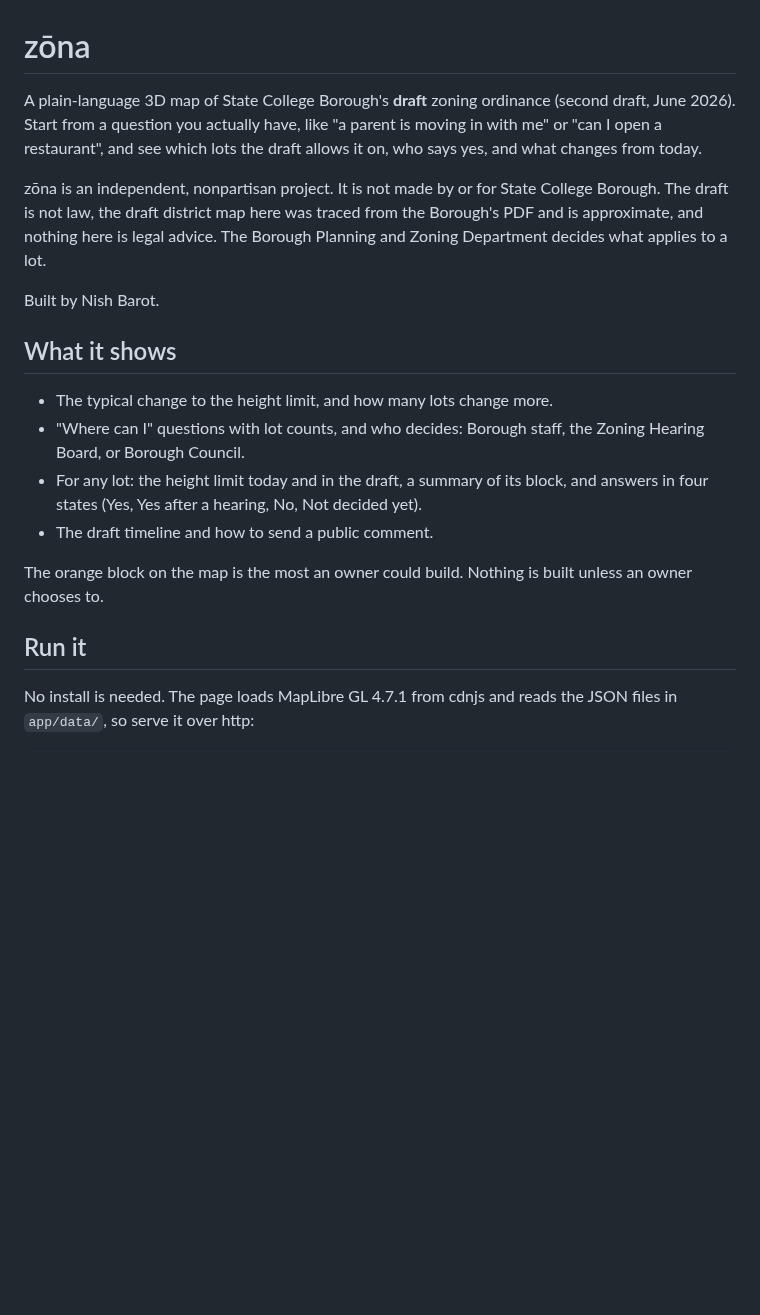
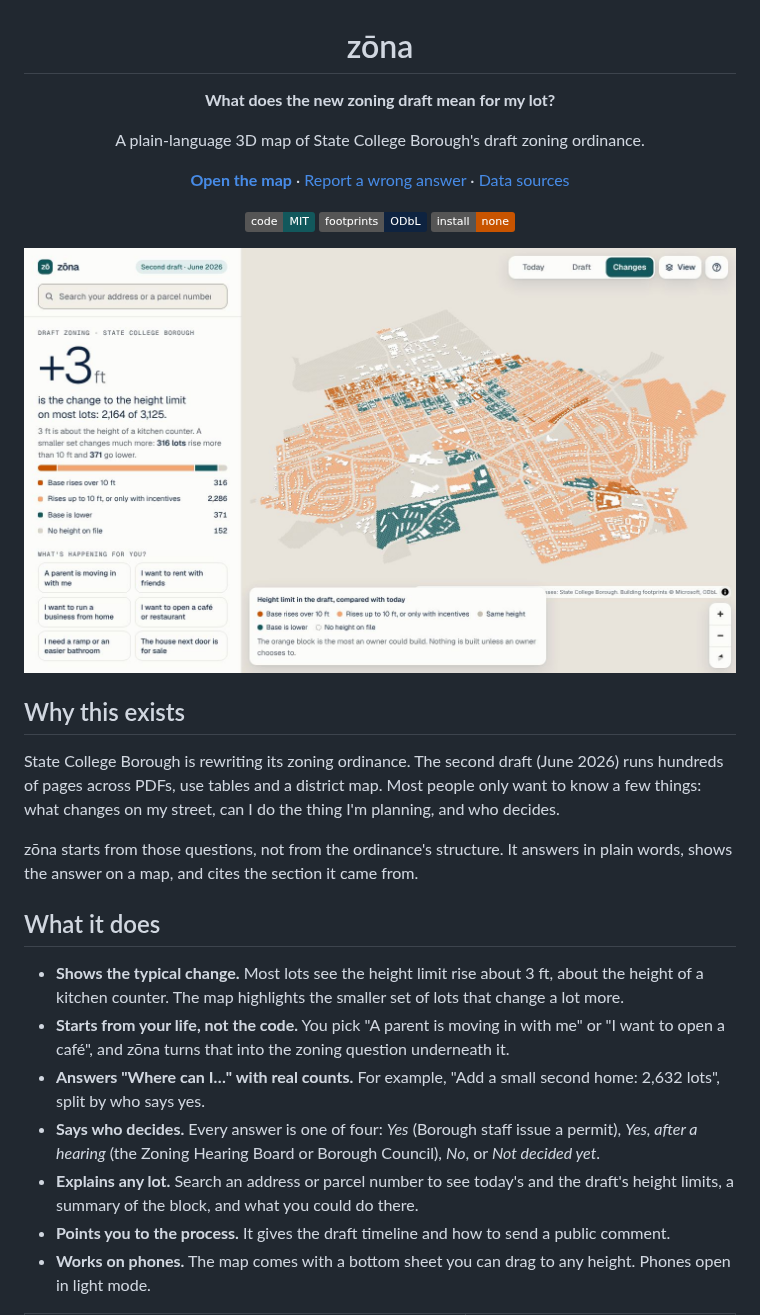
Before and after one commit to nishbarot/zonamaps, a Markdown page: README.md, the part around one of its changes. Drawn GitHub-style; pictures changed too: docs/overview.jpg (added); badges without logos; blank space fills up the shorter version.

```diff
--- a/README.md
+++ b/README.md
@@ -1,20 +3,35 @@
 # zōna
 
-A plain-language 3D map of State College Borough's **draft** zoning ordinance (second draft, June 2026). Start from a question you actually have, like "a parent is moving in with me" or "can I open a restaurant", and see which lots the draft allows it on, who says yes, and what changes from today.
+**What does the new zoning draft mean for my lot?**
 
-zōna is an independent, nonpartisan project. It is not made by or for State College Borough. The draft is not law, the draft district map here was traced from the Borough's PDF and is approximate, and nothing here is legal advice. The Borough Planning and Zoning Department decides what applies to a lot.
+A plain-language 3D map of State College Borough's draft zoning ordinance.
 
-Built by Nish Barot.
+[**Open the map**](https://zona-zeta.vercel.app) · [Report a wrong answer](../../issues/new?template=correction.md) · [Data sources](DATA.md)
 
-## What it shows
+[![Code: MIT](https://img.shields.io/badge/code-MIT-12585C)](LICENSE)
+[![Footprints: ODbL](https://img.shields.io/badge/footprints-ODbL-0E2340)](DATA.md)
+![No build tools](https://img.shields.io/badge/install-none-C85400)
 
-- The typical change to the height limit, and how many lots change more.
-- "Where can I" questions with lot counts, and who decides: Borough staff, the Zoning Hearing Board, or Borough Council.
-- For any lot: the height limit today and in the draft, a summary of its block, and answers in four states (Yes, Yes after a hearing, No, Not decided yet).
-- The draft timeline and how to send a public comment.
+<picture>
+  <source media="(prefers-color-scheme: dark)" srcset="docs/overview-dark.jpg">
+  <img src="docs/overview.jpg" alt="zōna overview: a 3D map of State College Borough with lots colored by how much the draft changes their height limit, and a side panel saying the typical change is +3 ft on 2,164 of 3,125 lots">
+</picture>
 
-The orange block on the map is the most an owner could build. Nothing is built unless an owner chooses to.
+</div>
 
-## Run it
+## Why this exists
 
-No install is needed. The page loads MapLibre GL 4.7.1 from cdnjs and reads the JSON files in `app/data/`, so serve it over http:
+State College Borough is rewriting its zoning ordinance. The second draft (June 2026) runs hundreds of pages across PDFs, use tables and a district map. Most people only want to know a few things: what changes on my street, can I do the thing I'm planning, and who decides.
+
+zōna starts from those questions, not from the ordinance's structure. It answers in plain words, shows the answer on a map, and cites the section it came from.
+
+## What it does
+
+- **Shows the typical change.** Most lots see the height limit rise about 3 ft, about the height of a kitchen counter. The map highlights the smaller set of lots that change a lot more.
+- **Starts from your life, not the code.** You pick "A parent is moving in with me" or "I want to open a café", and zōna turns that into the zoning question underneath it.
+- **Answers "Where can I…" with real counts.** For example, "Add a small second home: 2,632 lots", split by who says yes.
+- **Says who decides.** Every answer is one of four: *Yes* (Borough staff issue a permit), *Yes, after a hearing* (the Zoning Hearing Board or Borough Council), *No*, or *Not decided yet*.
+- **Explains any lot.** Search an address or parcel number to see today's and the draft's height limits, a summary of the block, and what you could do there.
+- **Points you to the process.** It gives the draft timeline and how to send a public comment.
+- **Works on phones.** The map comes with a bottom sheet you can drag to any height. Phones open in light mode.
+
```
Also changed, not shown: other parts of README.md (+74 -17 lines), .github/ISSUE_TEMPLATE/correction.md (added, +14 -0 lines), CONTRIBUTING.md (added, +39 -0 lines), docs/overview-dark.jpg (added), docs/phone.jpg (added), docs/where-can-i.jpg (added), 4 other files.
